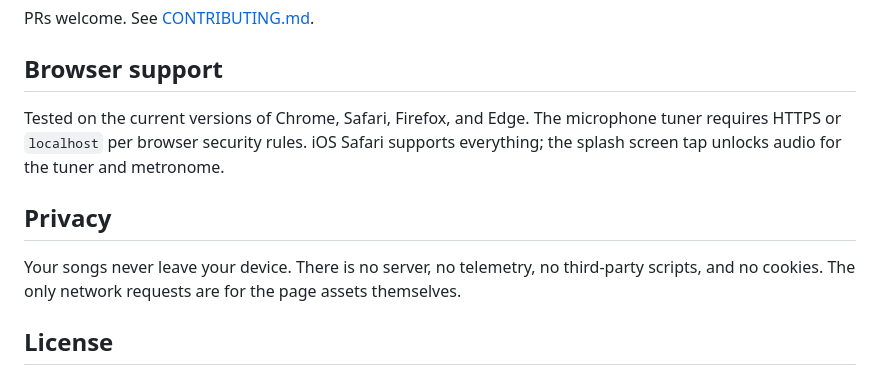
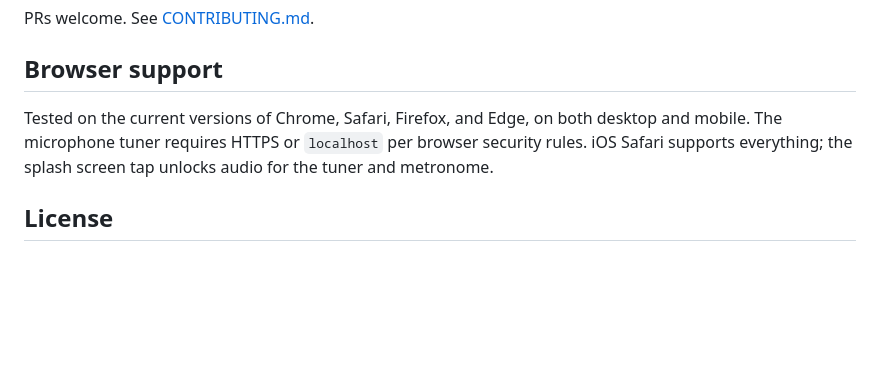
Before and after one commit to awerb/guitar-songbook, a Markdown page: README.md, the part around one of its changes. Drawn GitHub-style; blank space fills up the shorter version.

```diff
--- a/README.md
+++ b/README.md
@@ -107,11 +120,7 @@ PRs welcome. See [CONTRIBUTING.md](CONTRIBUTING.md).
 
 ## Browser support
 
-Tested on the current versions of Chrome, Safari, Firefox, and Edge. The microphone tuner requires HTTPS or `localhost` per browser security rules. iOS Safari supports everything; the splash screen tap unlocks audio for the tuner and metronome.
-
-## Privacy
-
-Your songs never leave your device. There is no server, no telemetry, no third-party scripts, and no cookies. The only network requests are for the page assets themselves.
+Tested on the current versions of Chrome, Safari, Firefox, and Edge, on both desktop and mobile. The microphone tuner requires HTTPS or `localhost` per browser security rules. iOS Safari supports everything; the splash screen tap unlocks audio for the tuner and metronome.
 
 ## License
 
```
Also changed, not shown: other parts of README.md (+67 -54 lines).
